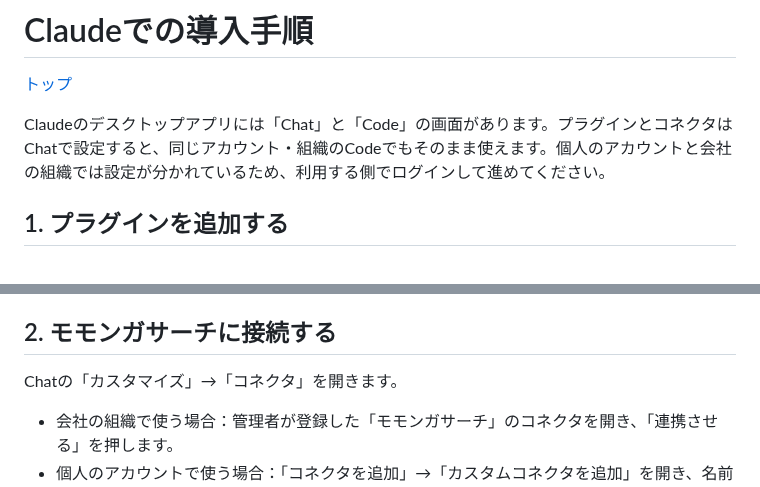
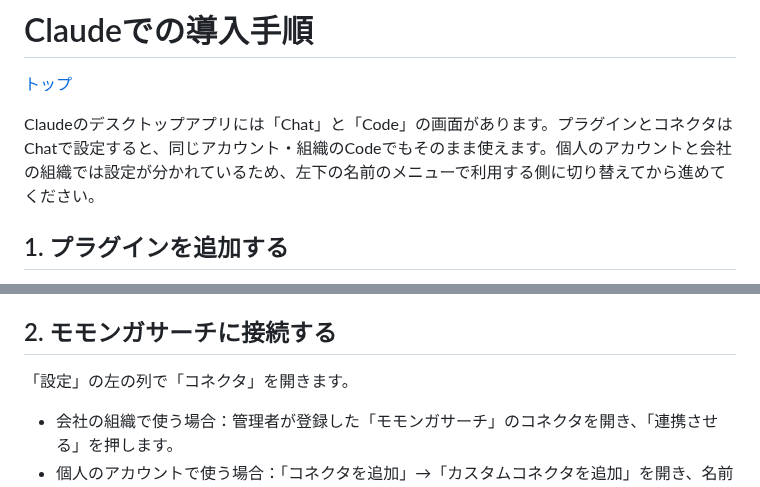
Before and after one commit to yozora-finance/momonga-plugins, a Markdown page: docs/claude.md, 2 parts joined by grey strips. Drawn GitHub-style.

```diff
--- a/docs/claude.md
+++ b/docs/claude.md
@@ -2,7 +2,7 @@
 
 [トップ](../README.md)
 
-Claudeのデスクトップアプリには「Chat」と「Code」の画面があります。プラグインとコネクタはChatで設定すると、同じアカウント・組織のCodeでもそのまま使えます。個人のアカウントと会社の組織では設定が分かれているため、利用する側でログインして進めてください。
+Claudeのデスクトップアプリには「Chat」と「Code」の画面があります。プラグインとコネクタはChatで設定すると、同じアカウント・組織のCodeでもそのまま使えます。個人のアカウントと会社の組織では設定が分かれているため、左下の名前のメニューで利用する側に切り替えてから進めてください。
 
 ## 1. プラグインを追加する
 
@@ -13,7 +24,7 @@ Claudeのデスクトップアプリには「Chat」と「Code」の画面があ
 
 ## 2. モモンガサーチに接続する
 
-Chatの「カスタマイズ」→「コネクタ」を開きます。
+「設定」の左の列で「コネクタ」を開きます。
 
 - 会社の組織で使う場合：管理者が登録した「モモンガサーチ」のコネクタを開き、「連携させる」を押します。
 - 個人のアカウントで使う場合：「コネクタを追加」→「カスタムコネクタを追加」を開き、名前に「モモンガサーチ」、MCPサーバーURLに `https://mcp.momongasearch.com/mcp` を入力します。「続ける」→「今すぐサインイン」と「Claudeの公開アイデンティティを使用」を選び、「追加」を押します。同じURLのコネクタがすでにあれば、そのコネクタの「連携させる」を押します。
```
Also changed, not shown: other parts of docs/claude.md (+14 -3 lines), docs/administrators.md (+3 -3 lines), docs/troubleshooting.md (+1 -1 lines), docs/images/claude-1-plugins-add.png (added), docs/images/claude-2-from-repository.png (added), docs/images/claude-3-url-and-sync.png (added).
